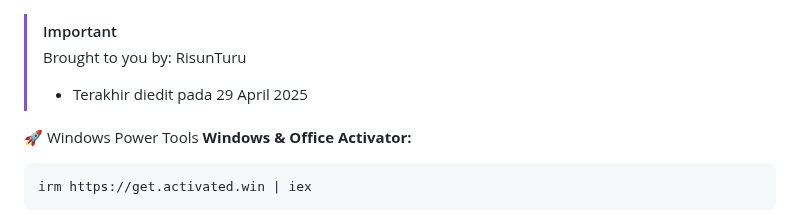
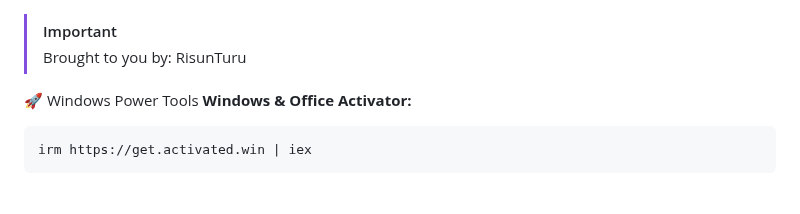
Before and after one commit to risunCode/WinPortal, a Markdown page: README.md, the part around the change. Rendered like a GitHub page; blank space fills up the shorter version.

```diff
--- a/README.md
+++ b/README.md
@@ -1,6 +1,5 @@
 > [!IMPORTANT]
 > Brought to you by: RisunTuru
-> - Terakhir diedit pada 29 April 2025
 
 🚀 Windows Power Tools
 **Windows & Office Activator:**
```
